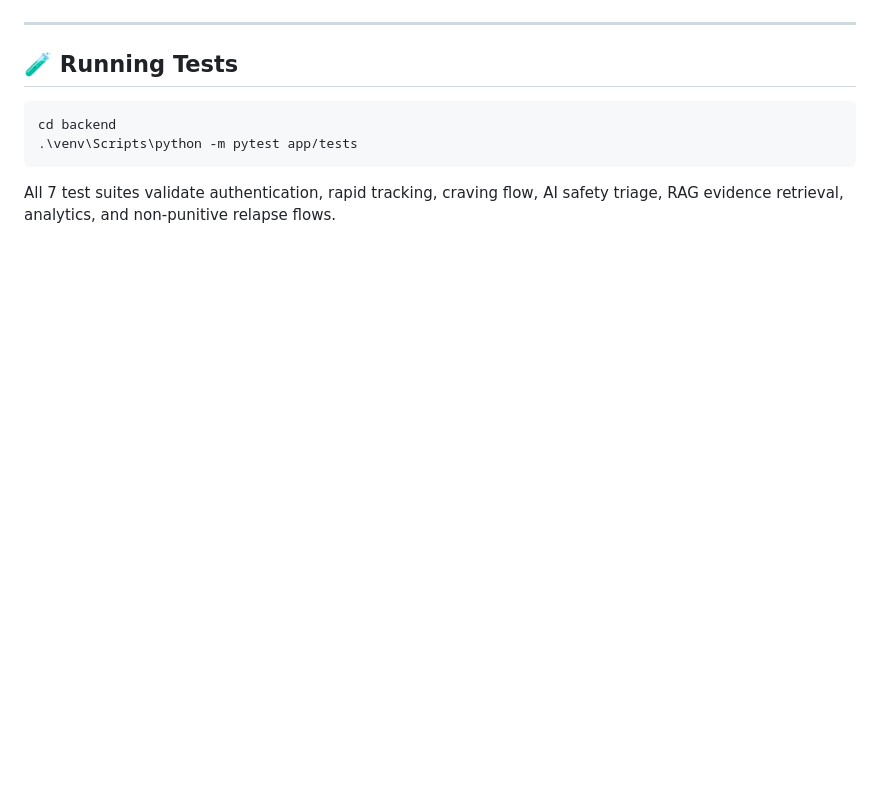
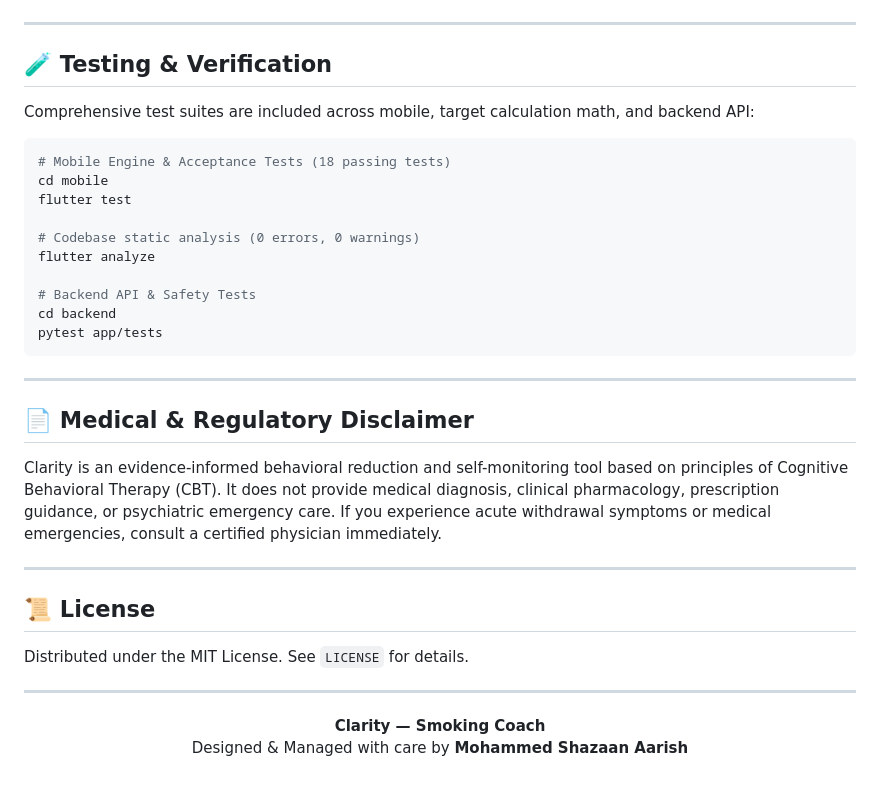
Before and after one commit to SHAZAAN25/Clarity, a Markdown page: README.md, the part around one of its changes. Rendered like a GitHub page; blank space fills up the shorter version.

````diff
--- a/README.md
+++ b/README.md
@@ -72,11 +175,38 @@ Open [http://localhost:5173](http://localhost:5173) in your browser (or mobile d
 
 ---
 
-## 🧪 Running Tests
+## 🧪 Testing & Verification
+
+Comprehensive test suites are included across mobile, target calculation math, and backend API:
 
 ```bash
+# Mobile Engine & Acceptance Tests (18 passing tests)
+cd mobile
+flutter test
+
+# Codebase static analysis (0 errors, 0 warnings)
+flutter analyze
+
+# Backend API & Safety Tests
 cd backend
-.\venv\Scripts\python -m pytest app/tests
+pytest app/tests
 ```
 
-All 7 test suites validate authentication, rapid tracking, craving flow, AI safety triage, RAG evidence retrieval, analytics, and non-punitive relapse flows.
+---
+
+## 📄 Medical & Regulatory Disclaimer
+
+Clarity is an evidence-informed behavioral reduction and self-monitoring tool based on principles of Cognitive Behavioral Therapy (CBT). It does not provide medical diagnosis, clinical pharmacology, prescription guidance, or psychiatric emergency care. If you experience acute withdrawal symptoms or medical emergencies, consult a certified physician immediately.
+
+---
+
+## 📜 License
+
+Distributed under the MIT License. See `LICENSE` for details.
+
+---
+
+<p align="center">
+  <b>Clarity — Smoking Coach</b><br>
+  Designed & Managed with care by <b>Mohammed Shazaan Aarish</b>
+</p>
````
Also changed, not shown: other parts of README.md (+144 -41 lines), GITHUB_PROFILE_README.md (added, +91 -0 lines).
